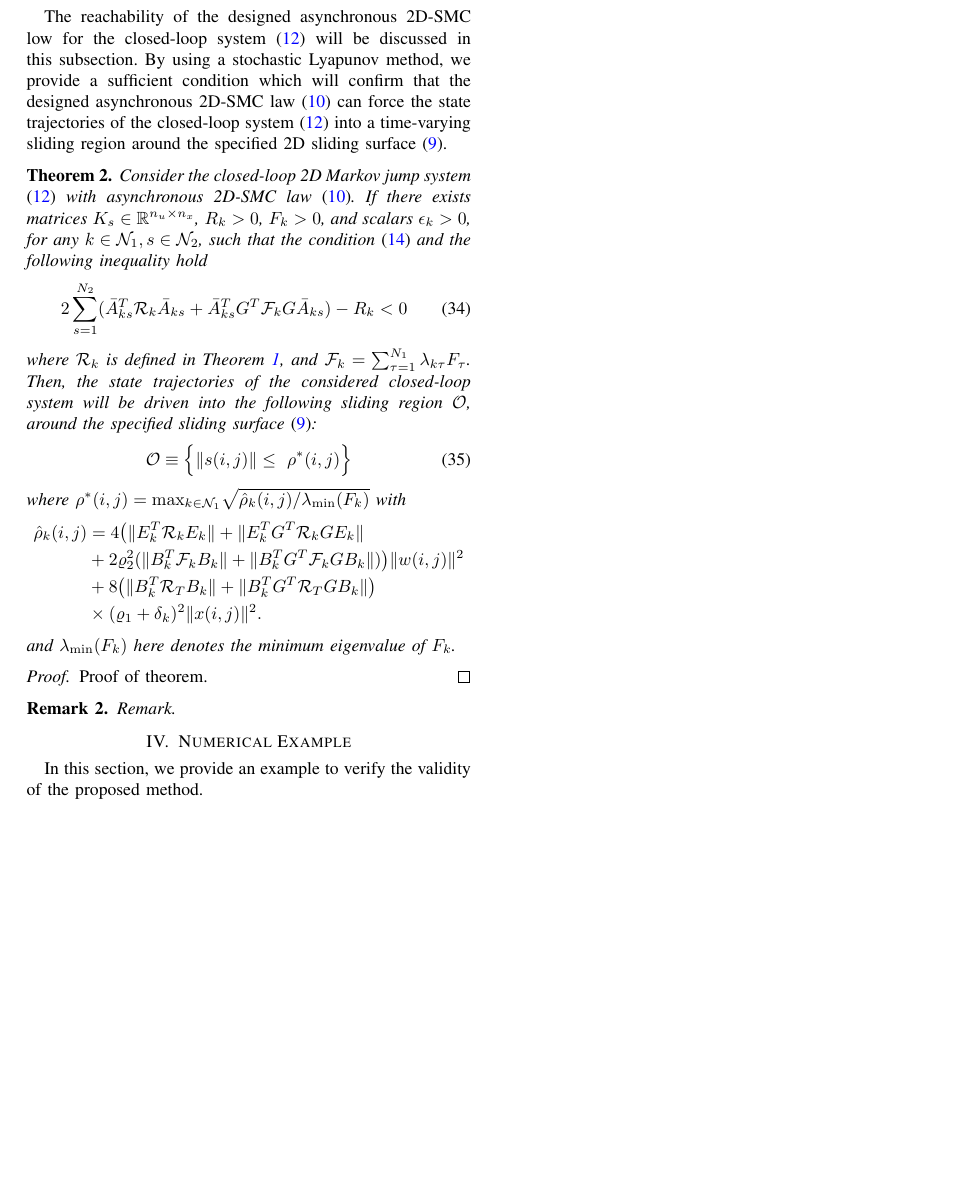
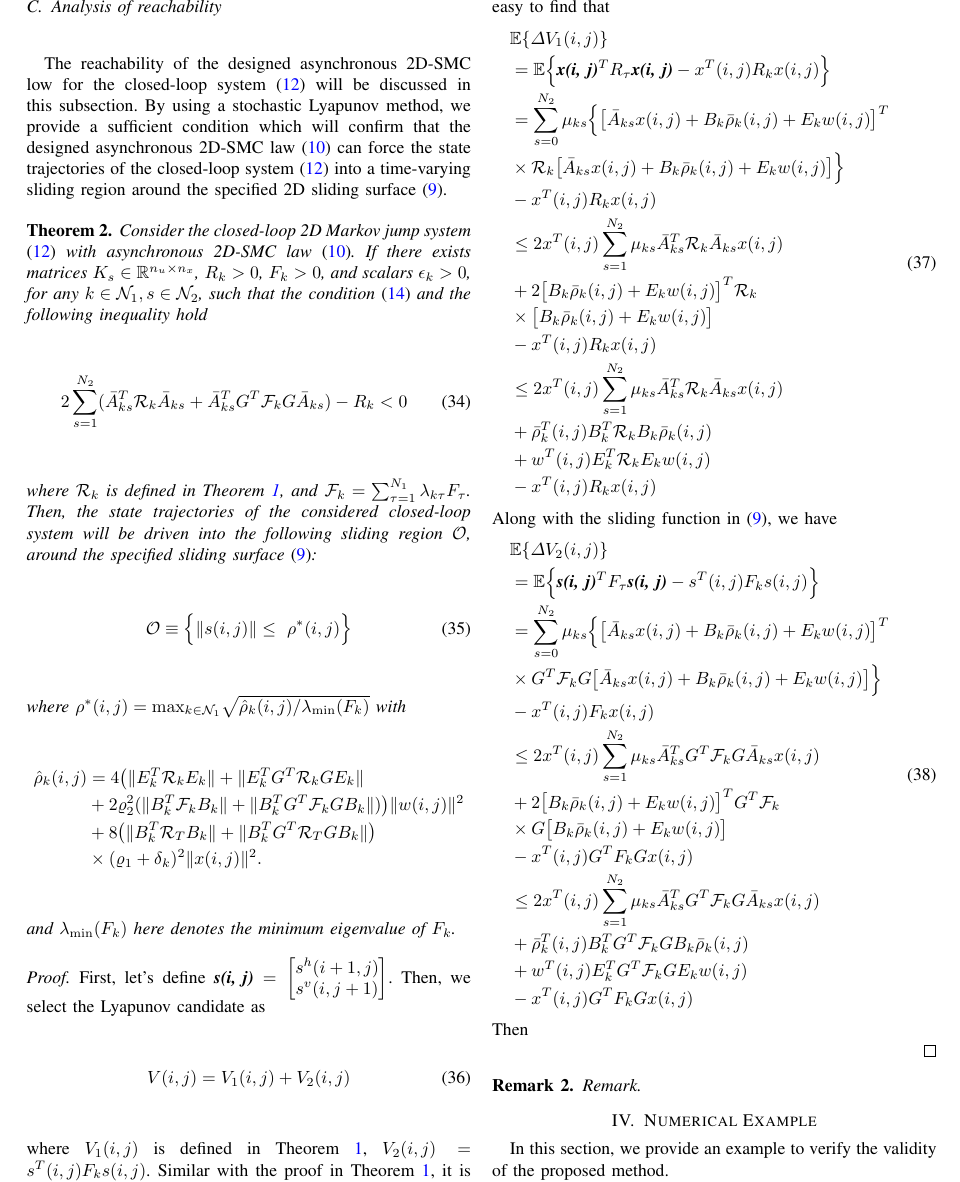
Before and after one commit to MimuTao/2d-SMC, a LaTeX paper (2d-SMC.tex): part of page 4 of 4 before the commit and part of page 4 of 5 after it, cut at the place of the change, the shorter picture padded with empty space. Compiled offline with pdfLaTeX.

Commit message:
add some steps of proof 2

```diff
--- a/2d-SMC.tex
+++ b/2d-SMC.tex
@@ -749,7 +749,64 @@
 \end{theorem}
 
 \begin{proof}
-	Proof of theorem.
+	First, let's define $\emph{\textbf{s(i, j)}} = \begin{bmatrix}
+	s^{h}(i+1,j)\\ s^{v}(i,j+1)
+	\end{bmatrix}$.  Then, we select the Lyapunov candidate as
+	\begin{equation}
+		V(i,j)=V_{1}(i,j)+V_{2}(i,j)
+	\end{equation}
+	where $V_{1}(i,j)$ is defined in Theorem \ref{theorem1}, $V_{2}(i,j)=s^{T}(i,j)F_{k}s(i,j)$. Similar with the proof in Theorem \ref{theorem1}, it is easy to find that
+	\begin{equation}
+		\begin{split}
+			&\mathbb{E}\{\varDelta V_{1}(i,j) \}\\
+			&=\mathbb{E}\Big\{\emph{\textbf{x(i, j)}}^{T}R_{\tau}\emph{\textbf{x(i, j)}} - x^{T}(i,j)R_{k}x(i,j)\Big\}\\
+			&=  \sum_{s=0}^{N_{2}}\mu_{ks}\Big\{\big[\bar{A}_{ks}x(i,j)+B_{k}\bar{\rho}_{k}(i,j)+E_{k}w(i,j)\big]^{T}\\
+			&\times\mathcal{R}_{k} \big[ \bar{A}_{ks}x(i,j)+B_{k}\bar{\rho}_{k}(i,j)+E_{k}w(i,j)\big]\Big\}\\
+			&-x^{T}(i,j)R_{k}x(i,j)\\
+			&\leq 2x^{T}(i,j)\sum_{s=1}^{N_{2}}\mu_{ks}\bar{A}^{T}_{ks}\mathcal{R}_{k}\bar{A}_{ks}x(i,j) \\
+			&+2\big[B_{k}\bar{\rho}_{k}(i,j)+E_{k}w(i,j)\big]^{T}\mathcal{R}_{k}\\
+			&\times\big[B_{k}\bar{\rho}_{k}(i,j)+E_{k}w(i,j)\big]\\
+			&-x^{T}(i,j)R_{k}x(i,j)\\
+			&\leq 2x^{T}(i,j)\sum_{s=1}^{N_{2}}\mu_{ks}\bar{A}^{T}_{ks}\mathcal{R}_{k}\bar{A}_{ks}x(i,j) \\
+			&+ \bar{\rho}^{T}_{k}(i,j)B^{T}_{k}\mathcal{R}_{k}B_{k}\bar{\rho}_{k}(i,j)\\
+			&+w^{T}(i,j)E^{T}_{k}\mathcal{R}_{k}E_{k}w(i,j)\\
+			&-x^{T}(i,j)R_{k}x(i,j)
+%&\mathbb{E}\{\varDelta V_{1}(i,j) \}\\
+%=&\mathbb{E}\Big\{\emph{\textbf{x(i, j)}}^{T}R_{\tau}\emph{\textbf{x(i, j)}} - x^{T}(i,j)R_{k}x(i,j)\Big\}\\
+%=&  \sum_{s=0}^{N_{2}}\mu_{ks}\Big\{\big[\bar{A}_{ks}x(i,j)+B_{k}\bar{\rho}_{k}(i,j)+E_{k}w(i,j)\big]^{T}\\
+%\times&\mathcal{R}_{k} \big[ \bar{A}_{ks}x(i,j)+B_{k}\bar{\rho}_{k}(i,j)+E_{k}w(i,j)\big]\Big\}\\
+%-&x^{T}(i,j)R_{k}x(i,j)\\
+%\leq& 2x^{T}(i,j)\sum_{s=1}^{K_{2}}\mu_{ks}\bar{A}^{T}_{ks}\mathcal{R}_{k}\bar{A}_{ks}x(i,j) \\
+%+&2\big[B_{k}\bar{\rho}_{k}(i,j)+E_{k}w(i,j)\big]^{T}\mathcal{R}_{k}\\
+%\times&\big[B_{k}\bar{\rho}_{k}(i,j)+E_{k}w(i,j)\big]\\
+%-&x^{T}(i,j)R_{k}x(i,j)\\
+%\leq& 2x^{T}(i,j)\sum_{s=1}^{K_{2}}\mu_{ks}\bar{A}^{T}_{ks}\mathcal{R}_{k}\bar{A}_{ks}x(i,j) \\
+%+& \bar{\rho}^{T}_{k}(i,j)B^{T}_{k}\mathcal{R}_{k}B_{k}\bar{\rho}_{k}(i,j)\\
+%+&w^{T}(i,j)E^{T}_{k}\mathcal{R}_{k}E_{k}w(i,j)\\
+%-&x^{T}(i,j)R_{k}x(i,j)
+		\end{split}
+	\end{equation}
+	Along with the sliding function in \eqref{siding-surface-equation}, we have
+	\begin{equation}
+		\begin{split}
+			&\mathbb{E}\{\varDelta V_{2}(i,j) \}\\
+			&=\mathbb{E}\Big\{\emph{\textbf{s(i, j)}}^{T}F_{\tau}\emph{\textbf{s(i, j)}} - s^{T}(i,j)F_{k}s(i,j)\Big\}\\
+			&=  \sum_{s=0}^{N_{2}}\mu_{ks}\Big\{\big[\bar{A}_{ks}x(i,j)+B_{k}\bar{\rho}_{k}(i,j)+E_{k}w(i,j)\big]^{T}\\
+			&\times G^{T}\mathcal{F}_{k} G\big[ \bar{A}_{ks}x(i,j)+B_{k}\bar{\rho}_{k}(i,j)+E_{k}w(i,j)\big]\Big\}\\
+			&-x^{T}(i,j)F_{k}x(i,j)\\
+			&\leq 2x^{T}(i,j)\sum_{s=1}^{N_{2}}\mu_{ks}\bar{A}^{T}_{ks}G^{T}\mathcal{F}_{k}G\bar{A}_{ks}x(i,j) \\
+			&+2\big[B_{k}\bar{\rho}_{k}(i,j)+E_{k}w(i,j)\big]^{T}G^{T}\mathcal{F}_{k}\\
+			&\times G\big[B_{k}\bar{\rho}_{k}(i,j)+E_{k}w(i,j)\big]\\
+			&-x^{T}(i,j)G^{T}F_{k}Gx(i,j)\\
+			&\leq 2x^{T}(i,j)\sum_{s=1}^{N_{2}}\mu_{ks}\bar{A}^{T}_{ks}G^{T}\mathcal{F}_{k}G\bar{A}_{ks}x(i,j) \\
+			&+ \bar{\rho}^{T}_{k}(i,j)B^{T}_{k}G^{T}\mathcal{F}_{k}GB_{k}\bar{\rho}_{k}(i,j)\\
+			&+w^{T}(i,j)E^{T}_{k}G^{T}\mathcal{F}_{k}GE_{k}w(i,j)\\
+			&-x^{T}(i,j)G^{T}F_{k}Gx(i,j)
+		\end{split}
+	\end{equation}
+	Then
+
+
 \end{proof}
 
 \begin{remark}
```
Also changed, not shown: 2d-SMC.pdf, 2d-SMC.tex (2 more changed lines).
